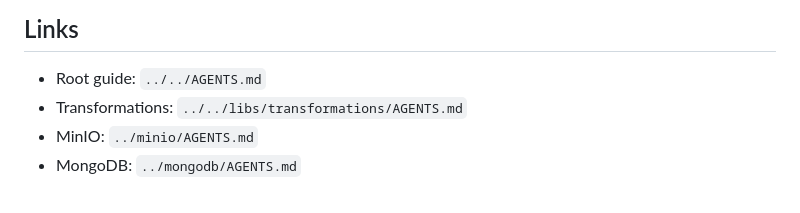
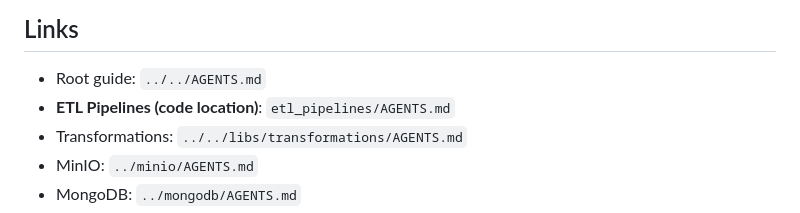
Before and after one commit to imarshallwidjaja/data-etl-dagster, a Markdown page: services/dagster/AGENTS.md, the part around the change. Drawn GitHub-style.

```diff
--- a/services/dagster/AGENTS.md
+++ b/services/dagster/AGENTS.md
@@ -144,6 +144,7 @@ Both manifests and runs use: `running`, `success`, `failure`, `canceled`
 ## Links
 
 - Root guide: `../../AGENTS.md`
+- **ETL Pipelines (code location)**: `etl_pipelines/AGENTS.md`
 - Transformations: `../../libs/transformations/AGENTS.md`
 - MinIO: `../minio/AGENTS.md`
 - MongoDB: `../mongodb/AGENTS.md`
```
Also changed, not shown: AGENTS.md (+3 -0 lines), 1 other file.
